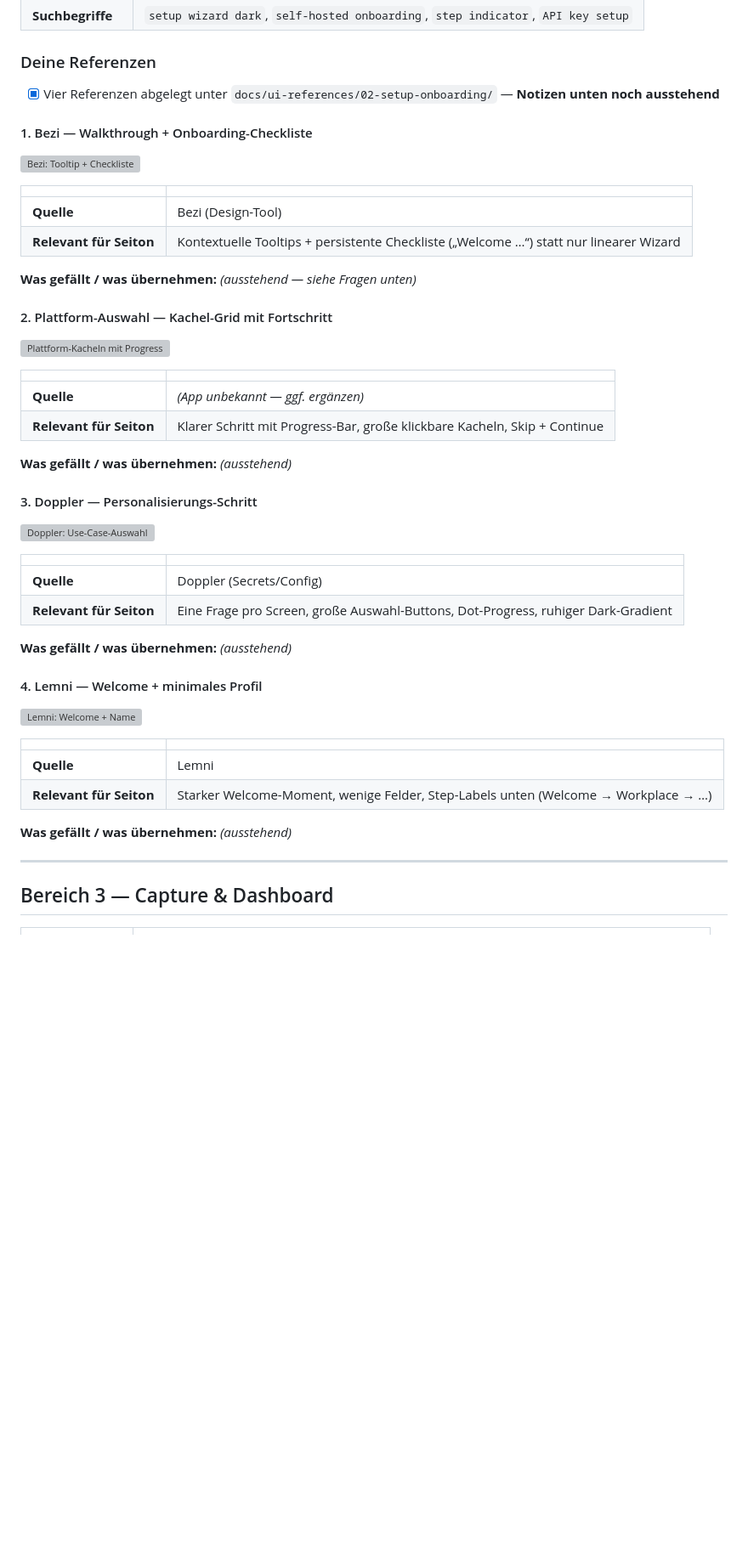
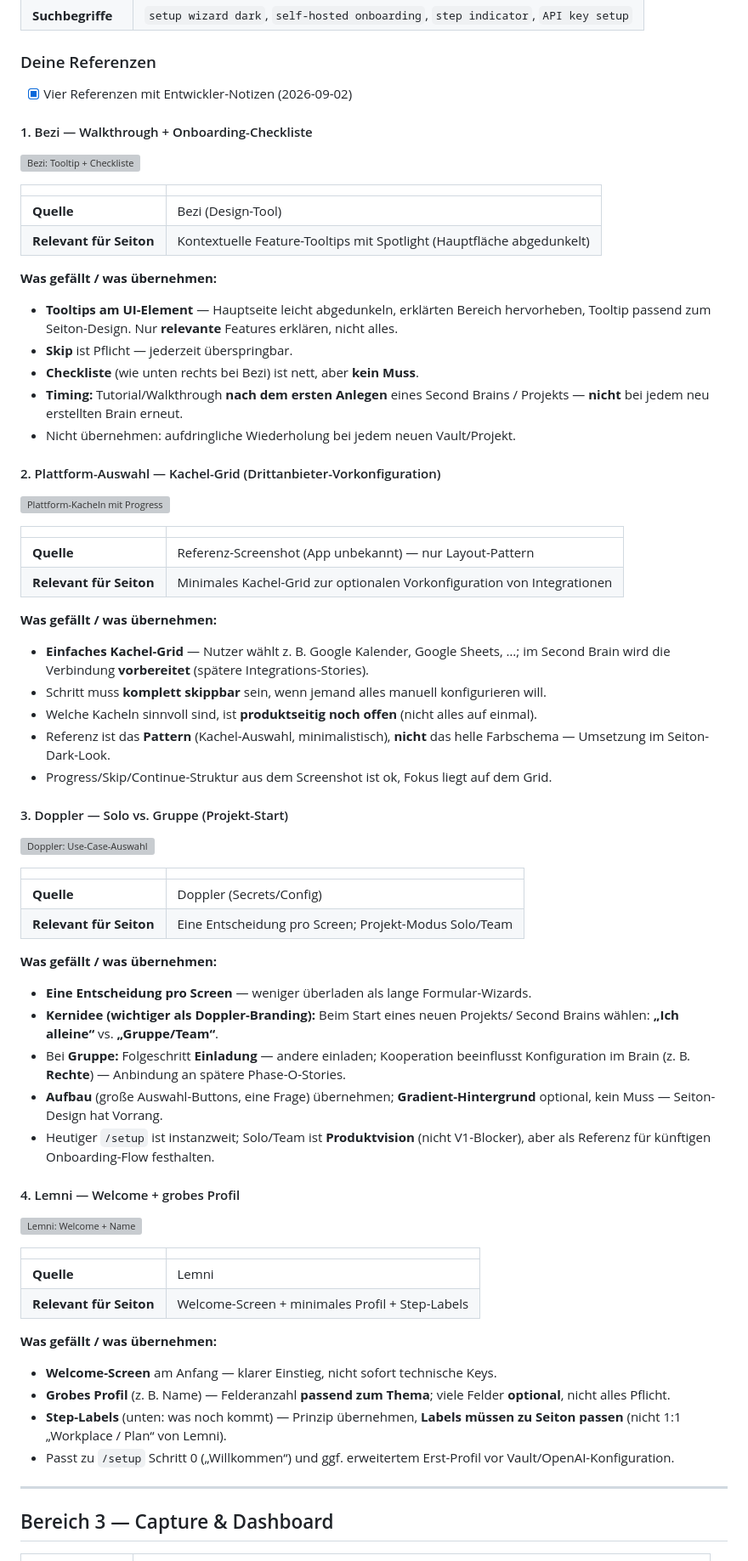
Before and after one commit to LeekiGitHub/Seiton-Brain, a Markdown page: docs/ui-reference-request.md, the part around one of its changes. Shown at 85% size. Rendered like a GitHub page; blank space fills up the shorter version; grey boxes are pictures that could not be loaded.

Commit message:
docs(E47-2): Entwickler-Notizen zu Setup-Onboarding-Referenzen
Bereich 2 in ui-reference-request.md mit Richtung für Tooltips, Integrations-
Kacheln, Solo/Team-Start und Welcome-Profil aus Entwickler-Feedback befüllt.

Co-authored-by: Cursor <cursoragent@cursor.com>

```diff
--- a/docs/ui-reference-request.md
+++ b/docs/ui-reference-request.md
@@ -70,7 +70,7 @@ eine bewusste Entscheidung „am Ist-Stand orientieren" mit Begründung.
 
 ### Deine Referenzen
 
-- [x] Vier Referenzen abgelegt unter `docs/ui-references/02-setup-onboarding/` — **Notizen unten noch ausstehend**
+- [x] Vier Referenzen mit Entwickler-Notizen (2026-09-02)
 
 #### 1. Bezi — Walkthrough + Onboarding-Checkliste
 
@@ -79,42 +79,77 @@ eine bewusste Entscheidung „am Ist-Stand orientieren" mit Begründung.
 | | |
 |---|---|
 | **Quelle** | Bezi (Design-Tool) |
-| **Relevant für Seiton** | Kontextuelle Tooltips + persistente Checkliste („Welcome …“) statt nur linearer Wizard |
+| **Relevant für Seiton** | Kontextuelle Feature-Tooltips mit Spotlight (Hauptfläche abgedunkelt) |
 
-**Was gefällt / was übernehmen:** *(ausstehend — siehe Fragen unten)*
+**Was gefällt / was übernehmen:**
 
-#### 2. Plattform-Auswahl — Kachel-Grid mit Fortschritt
+- **Tooltips am UI-Element** — Hauptseite leicht abgedunkeln, erklärten Bereich
+  hervorheben, Tooltip passend zum Seiton-Design. Nur **relevante** Features erklären,
+  nicht alles.
+- **Skip** ist Pflicht — jederzeit überspringbar.
+- **Checkliste** (wie unten rechts bei Bezi) ist nett, aber **kein Muss**.
+- **Timing:** Tutorial/Walkthrough **nach dem ersten Anlegen** eines Second Brains /
+  Projekts — **nicht** bei jedem neu erstellten Brain erneut.
+- Nicht übernehmen: aufdringliche Wiederholung bei jedem neuen Vault/Projekt.
+
+#### 2. Plattform-Auswahl — Kachel-Grid (Drittanbieter-Vorkonfiguration)
 
 ![Plattform-Kacheln mit Progress](../ui-references/02-setup-onboarding/02-platform-tile-selector.jpg)
 
 | | |
 |---|---|
-| **Quelle** | *(App unbekannt — ggf. ergänzen)* |
-| **Relevant für Seiton** | Klarer Schritt mit Progress-Bar, große klickbare Kacheln, Skip + Continue |
+| **Quelle** | Referenz-Screenshot (App unbekannt) — nur Layout-Pattern |
+| **Relevant für Seiton** | Minimales Kachel-Grid zur optionalen Vorkonfiguration von Integrationen |
 
-**Was gefällt / was übernehmen:** *(ausstehend)*
+**Was gefällt / was übernehmen:**
 
-#### 3. Doppler — Personalisierungs-Schritt
+- **Einfaches Kachel-Grid** — Nutzer wählt z. B. Google Kalender, Google Sheets, …;
+  im Second Brain wird die Verbindung **vorbereitet** (spätere Integrations-Stories).
+- Schritt muss **komplett skippbar** sein, wenn jemand alles manuell konfigurieren will.
+- Welche Kacheln sinnvoll sind, ist **produktseitig noch offen** (nicht alles auf einmal).
+- Referenz ist das **Pattern** (Kachel-Auswahl, minimalistisch), **nicht** das helle
+  Farbschema — Umsetzung im Seiton-Dark-Look.
+- Progress/Skip/Continue-Struktur aus dem Screenshot ist ok, Fokus liegt auf dem Grid.
+
+#### 3. Doppler — Solo vs. Gruppe (Projekt-Start)
 
 ![Doppler: Use-Case-Auswahl](../ui-references/02-setup-onboarding/03-doppler-use-case-step.jpg)
 
 | | |
 |---|---|
 | **Quelle** | Doppler (Secrets/Config) |
-| **Relevant für Seiton** | Eine Frage pro Screen, große Auswahl-Buttons, Dot-Progress, ruhiger Dark-Gradient |
+| **Relevant für Seiton** | Eine Entscheidung pro Screen; Projekt-Modus Solo/Team |
 
-**Was gefällt / was übernehmen:** *(ausstehend)*
+**Was gefällt / was übernehmen:**
 
-#### 4. Lemni — Welcome + minimales Profil
+- **Eine Entscheidung pro Screen** — weniger überladen als lange Formular-Wizards.
+- **Kernidee (wichtiger als Doppler-Branding):** Beim Start eines neuen Projekts/
+  Second Brains wählen: **„Ich alleine“** vs. **„Gruppe/Team“**.
+- Bei **Gruppe:** Folgeschritt **Einladung** — andere einladen; Kooperation beeinflusst
+  Konfiguration im Brain (z. B. **Rechte**) — Anbindung an spätere Phase-O-Stories.
+- **Aufbau** (große Auswahl-Buttons, eine Frage) übernehmen; **Gradient-Hintergrund**
+  optional, kein Muss — Seiton-Design hat Vorrang.
+- Heutiger `/setup` ist instanzweit; Solo/Team ist **Produktvision** (nicht V1-Blocker),
+  aber als Referenz für künftigen Onboarding-Flow festhalten.
+
+#### 4. Lemni — Welcome + grobes Profil
 
 ![Lemni: Welcome + Name](../ui-references/02-setup-onboarding/04-lemni-welcome-profile.jpg)
 
 | | |
 |---|---|
 | **Quelle** | Lemni |
-| **Relevant für Seiton** | Starker Welcome-Moment, wenige Felder, Step-Labels unten (Welcome → Workplace → …) |
+| **Relevant für Seiton** | Welcome-Screen + minimales Profil + Step-Labels |
 
-**Was gefällt / was übernehmen:** *(ausstehend)*
+**Was gefällt / was übernehmen:**
+
+- **Welcome-Screen** am Anfang — klarer Einstieg, nicht sofort technische Keys.
+- **Grobes Profil** (z. B. Name) — Felderanzahl **passend zum Thema**; viele Felder
+  **optional**, nicht alles Pflicht.
+- **Step-Labels** (unten: was noch kommt) — Prinzip übernehmen, **Labels müssen zu
+  Seiton passen** (nicht 1:1 „Workplace / Plan“ von Lemni).
+- Passt zu `/setup` Schritt 0 („Willkommen“) und ggf. erweitertem Erst-Profil vor
+  Vault/OpenAI-Konfiguration.
 
 ---
 
```
Also changed, not shown: other parts of docs/ui-reference-request.md (+1 -1 lines), CHANGELOG.md (+4 -1 lines).
